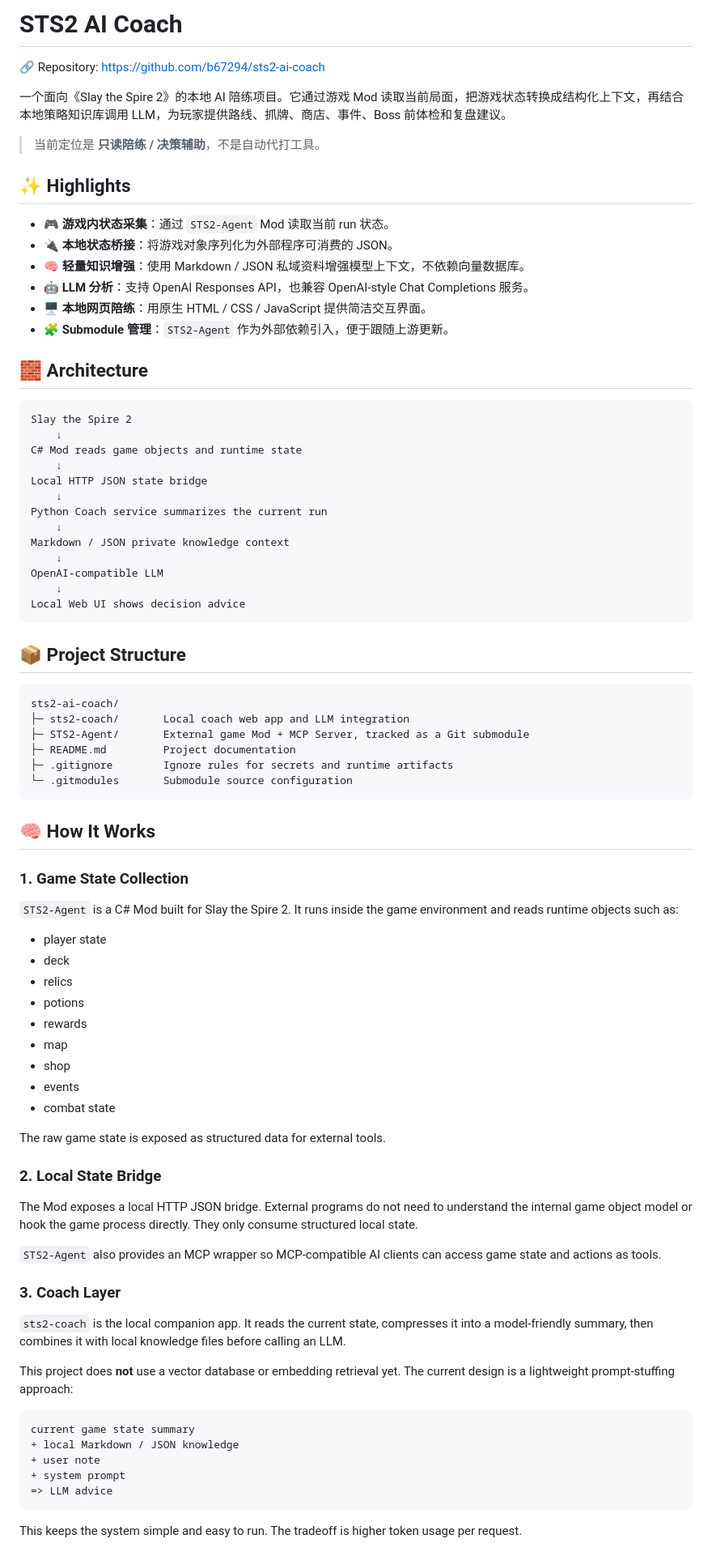
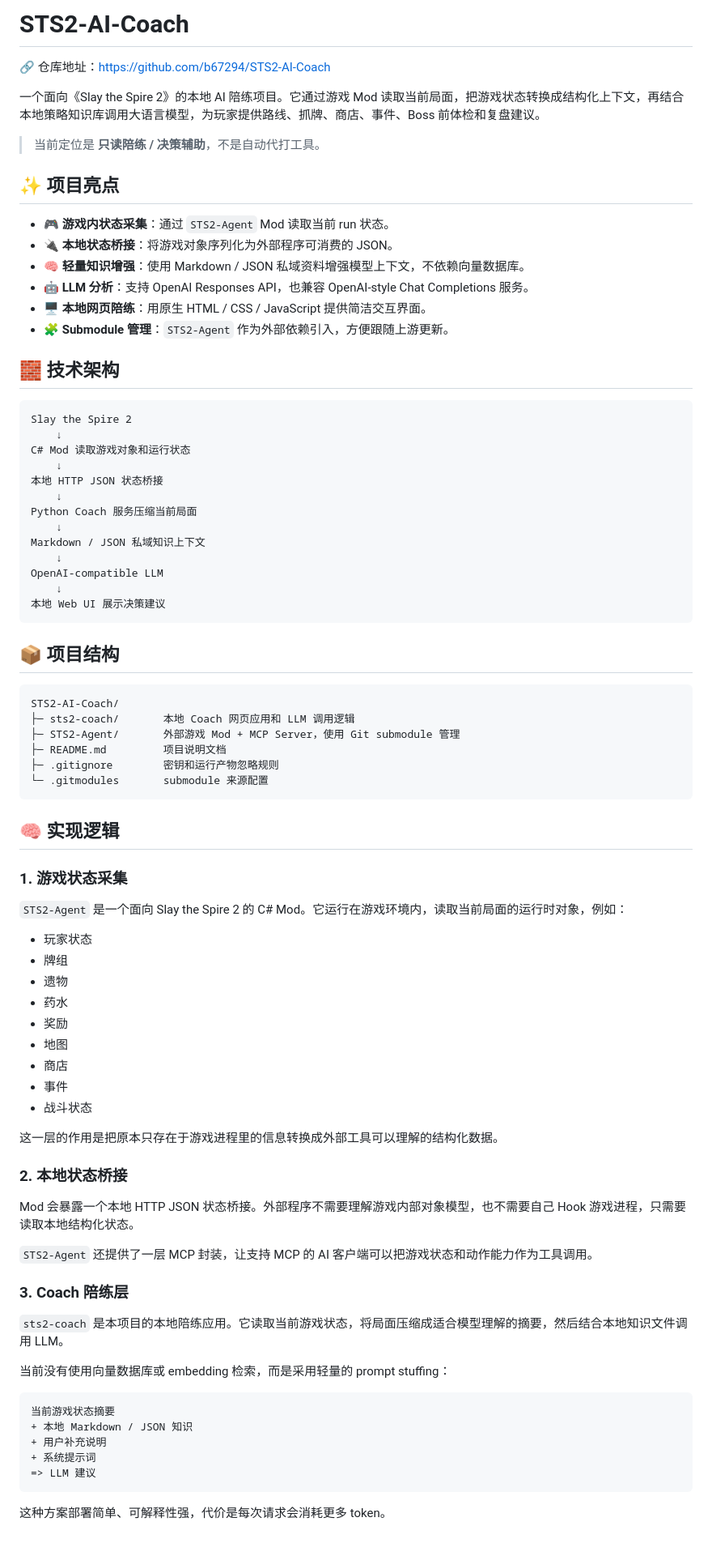
Before and after one commit to b67294/STS2-AI-Coach, a Markdown page: README.md, the part around one of its changes. Shown at 81% size. Drawn GitHub-style.

Commit message:
Localize README and update project name

````diff
--- a/README.md
+++ b/README.md
@@ -1,86 +1,86 @@
-# STS2 AI Coach
+# STS2-AI-Coach
 
-🔗 Repository: https://github.com/b67294/sts2-ai-coach
+🔗 仓库地址：https://github.com/b67294/STS2-AI-Coach
 
-一个面向《Slay the Spire 2》的本地 AI 陪练项目。它通过游戏 Mod 读取当前局面，把游戏状态转换成结构化上下文，再结合本地策略知识库调用 LLM，为玩家提供路线、抓牌、商店、事件、Boss 前体检和复盘建议。
+一个面向《Slay the Spire 2》的本地 AI 陪练项目。它通过游戏 Mod 读取当前局面，把游戏状态转换成结构化上下文，再结合本地策略知识库调用大语言模型，为玩家提供路线、抓牌、商店、事件、Boss 前体检和复盘建议。
 
 > 当前定位是 **只读陪练 / 决策辅助**，不是自动代打工具。
 
-## ✨ Highlights
+## ✨ 项目亮点
 
 - 🎮 **游戏内状态采集**：通过 `STS2-Agent` Mod 读取当前 run 状态。
 - 🔌 **本地状态桥接**：将游戏对象序列化为外部程序可消费的 JSON。
 - 🧠 **轻量知识增强**：使用 Markdown / JSON 私域资料增强模型上下文，不依赖向量数据库。
 - 🤖 **LLM 分析**：支持 OpenAI Responses API，也兼容 OpenAI-style Chat Completions 服务。
 - 🖥️ **本地网页陪练**：用原生 HTML / CSS / JavaScript 提供简洁交互界面。
-- 🧩 **Submodule 管理**：`STS2-Agent` 作为外部依赖引入，便于跟随上游更新。
+- 🧩 **Submodule 管理**：`STS2-Agent` 作为外部依赖引入，方便跟随上游更新。
 
-## 🧱 Architecture
+## 🧱 技术架构
 
 ```text
 Slay the Spire 2
     ↓
-C# Mod reads game objects and runtime state
+C# Mod 读取游戏对象和运行状态
     ↓
-Local HTTP JSON state bridge
+本地 HTTP JSON 状态桥接
     ↓
-Python Coach service summarizes the current run
+Python Coach 服务压缩当前局面
     ↓
-Markdown / JSON private knowledge context
+Markdown / JSON 私域知识上下文
     ↓
 OpenAI-compatible LLM
     ↓
-Local Web UI shows decision advice
+本地 Web UI 展示决策建议
 ```
 
-## 📦 Project Structure
+## 📦 项目结构
 
 ```text
-sts2-ai-coach/
-├─ sts2-coach/       Local coach web app and LLM integration
-├─ STS2-Agent/       External game Mod + MCP Server, tracked as a Git submodule
-├─ README.md         Project documentation
-├─ .gitignore        Ignore rules for secrets and runtime artifacts
-└─ .gitmodules       Submodule source configuration
+STS2-AI-Coach/
+├─ sts2-coach/       本地 Coach 网页应用和 LLM 调用逻辑
+├─ STS2-Agent/       外部游戏 Mod + MCP Server，使用 Git submodule 管理
+├─ README.md         项目说明文档
+├─ .gitignore        密钥和运行产物忽略规则
+└─ .gitmodules       submodule 来源配置
 ```
 
-## 🧠 How It Works
+## 🧠 实现逻辑
 
-### 1. Game State Collection
+### 1. 游戏状态采集
 
-`STS2-Agent` is a C# Mod built for Slay the Spire 2. It runs inside the game environment and reads runtime objects such as:
+`STS2-Agent` 是一个面向 Slay the Spire 2 的 C# Mod。它运行在游戏环境内，读取当前局面的运行时对象，例如：
 
-- player state
-- deck
-- relics
-- potions
-- rewards
-- map
-- shop
-- events
-- combat state
+- 玩家状态
+- 牌组
+- 遗物
+- 药水
+- 奖励
+- 地图
+- 商店
+- 事件
+- 战斗状态
 
-The raw game state is exposed as structured data for external tools.
+这一层的作用是把原本只存在于游戏进程里的信息转换成外部工具可以理解的结构化数据。
 
-### 2. Local State Bridge
+### 2. 本地状态桥接
 
-The Mod exposes a local HTTP JSON bridge. External programs do not need to understand the internal game object model or hook the game process directly. They only consume structured local state.
+Mod 会暴露一个本地 HTTP JSON 状态桥接。外部程序不需要理解游戏内部对象模型，也不需要自己 Hook 游戏进程，只需要读取本地结构化状态。
 
-`STS2-Agent` also provides an MCP wrapper so MCP-compatible AI clients can access game state and actions as tools.
+`STS2-Agent` 还提供了一层 MCP 封装，让支持 MCP 的 AI 客户端可以把游戏状态和动作能力作为工具调用。
 
-### 3. Coach Layer
+### 3. Coach 陪练层
 
-`sts2-coach` is the local companion app. It reads the current state, compresses it into a model-friendly summary, then combines it with local knowledge files before calling an LLM.
+`sts2-coach` 是本项目的本地陪练应用。它读取当前游戏状态，将局面压缩成适合模型理解的摘要，然后结合本地知识文件调用 LLM。
 
-This project does **not** use a vector database or embedding retrieval yet. The current design is a lightweight prompt-stuffing approach:
+当前没有使用向量数据库或 embedding 检索，而是采用轻量的 prompt stuffing：
 
 ```text
-current game state summary
-+ local Markdown / JSON knowledge
-+ user note
-+ system prompt
-=> LLM advice
+当前游戏状态摘要
++ 本地 Markdown / JSON 知识
++ 用户补充说明
++ 系统提示词
+=> LLM 建议
 ```
 
-This keeps the system simple and easy to run. The tradeoff is higher token usage per request.
+这种方案部署简单、可解释性强，代价是每次请求会消耗更多 token。
 
````
Also changed, not shown: other parts of README.md (+45 -45 lines).
